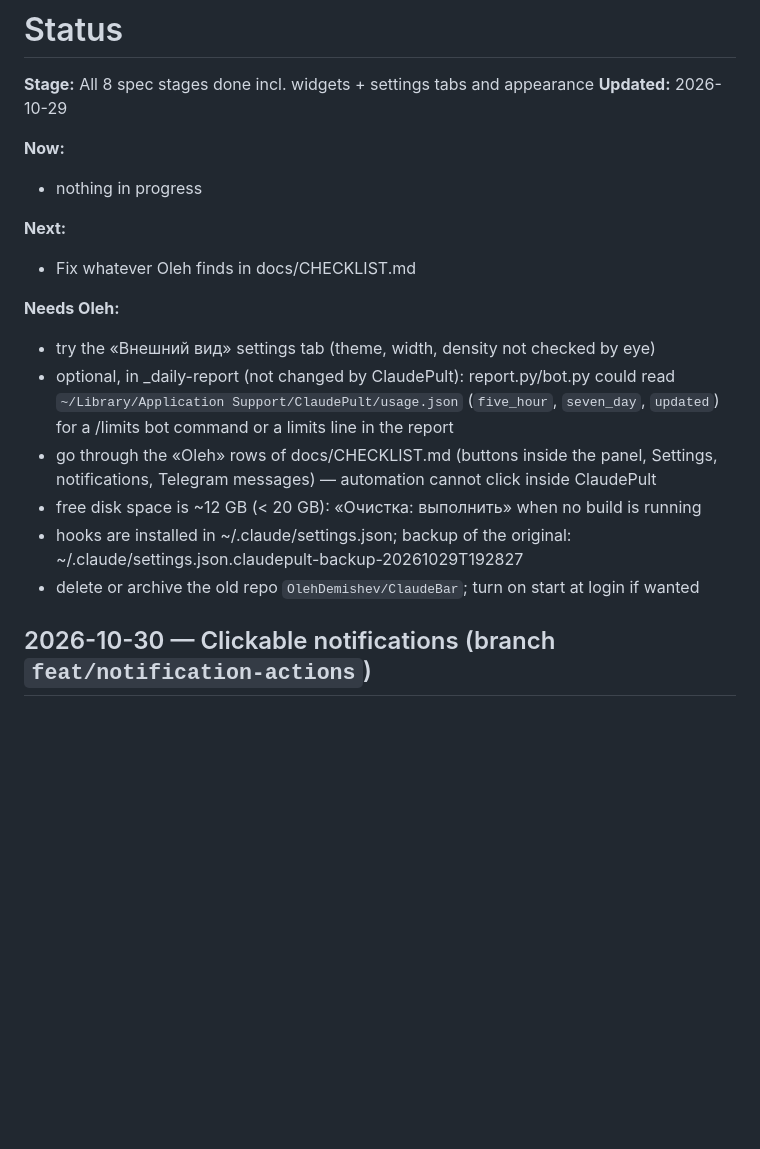
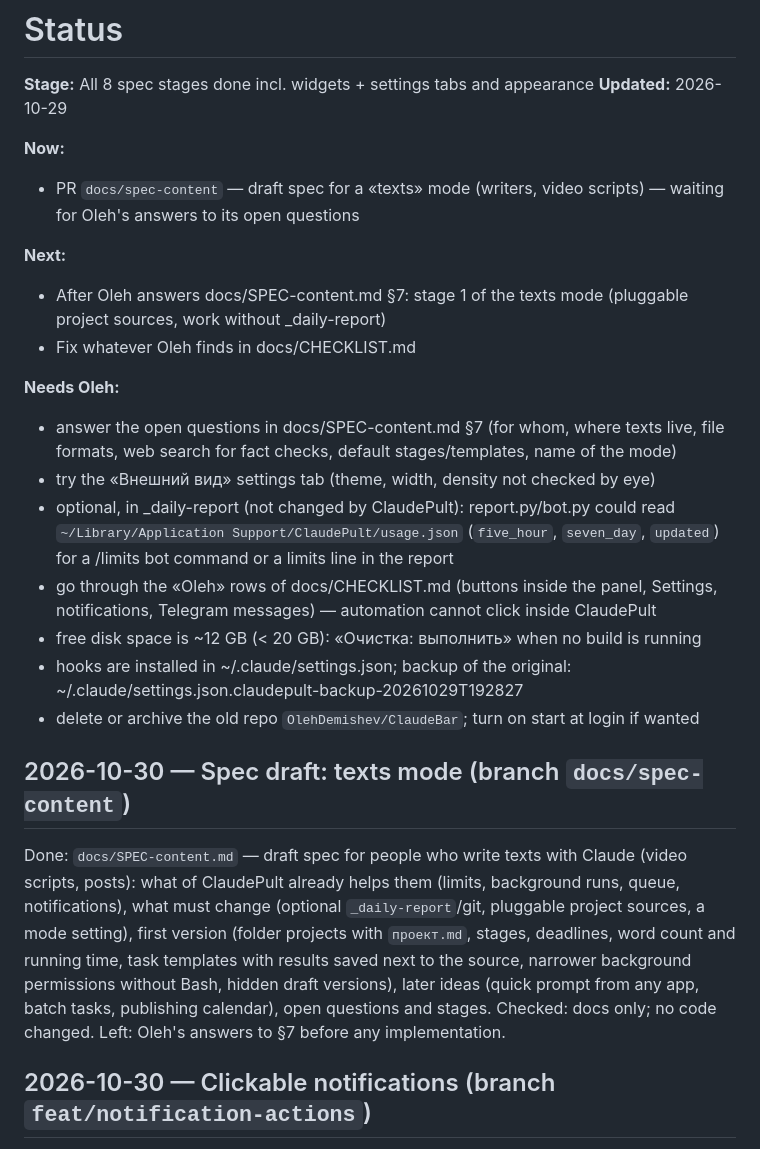
Before and after one commit to OlehDemishev/AIHubBar, a Markdown page: docs/STATUS.md, the part around the change. Rendered like a GitHub page; blank space fills up the shorter version.

```diff
--- a/docs/STATUS.md
+++ b/docs/STATUS.md
@@ -5,12 +5,14 @@
 **Updated:** 2026-10-29
 
 **Now:**
-- nothing in progress
+- PR `docs/spec-content` — draft spec for a «texts» mode (writers, video scripts) — waiting for Oleh's answers to its open questions
 
 **Next:**
+- After Oleh answers docs/SPEC-content.md §7: stage 1 of the texts mode (pluggable project sources, work without _daily-report)
 - Fix whatever Oleh finds in docs/CHECKLIST.md
 
 **Needs Oleh:**
+- answer the open questions in docs/SPEC-content.md §7 (for whom, where texts live, file formats, web search for fact checks, default stages/templates, name of the mode)
 - try the «Внешний вид» settings tab (theme, width, density not checked by eye)
 - optional, in _daily-report (not changed by ClaudePult): report.py/bot.py could read `~/Library/Application Support/ClaudePult/usage.json` (`five_hour`, `seven_day`, `updated`) for a /limits bot command or a limits line in the report
 - go through the «Oleh» rows of docs/CHECKLIST.md (buttons inside the panel, Settings, notifications, Telegram messages) — automation cannot click inside ClaudePult
@@ -18,6 +20,12 @@
 - hooks are installed in ~/.claude/settings.json; backup of the original: ~/.claude/settings.json.claudepult-backup-20261029T192827
 - delete or archive the old repo `OlehDemishev/ClaudeBar`; turn on start at login if wanted
 <!-- summary:end -->
+
+## 2026-10-30 — Spec draft: texts mode (branch `docs/spec-content`)
+
+Done: `docs/SPEC-content.md` — draft spec for people who write texts with Claude (video scripts, posts): what of ClaudePult already helps them (limits, background runs, queue, notifications), what must change (optional `_daily-report`/git, pluggable project sources, a mode setting), first version (folder projects with `проект.md`, stages, deadlines, word count and running time, task templates with results saved next to the source, narrower background permissions without Bash, hidden draft versions), later ideas (quick prompt from any app, batch tasks, publishing calendar), open questions and stages.
+Checked: docs only; no code changed.
+Left: Oleh's answers to §7 before any implementation.
 
 ## 2026-10-30 — Clickable notifications (branch `feat/notification-actions`)
 
```
Also changed, not shown: docs/SPEC-content.md (added, +123 -0 lines).
